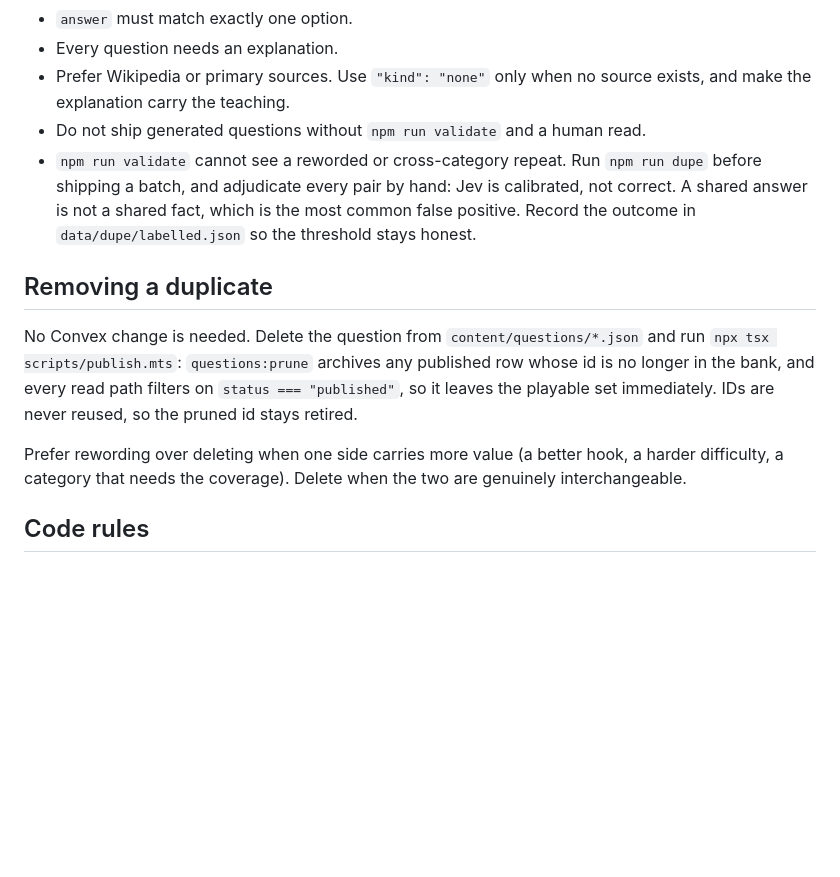
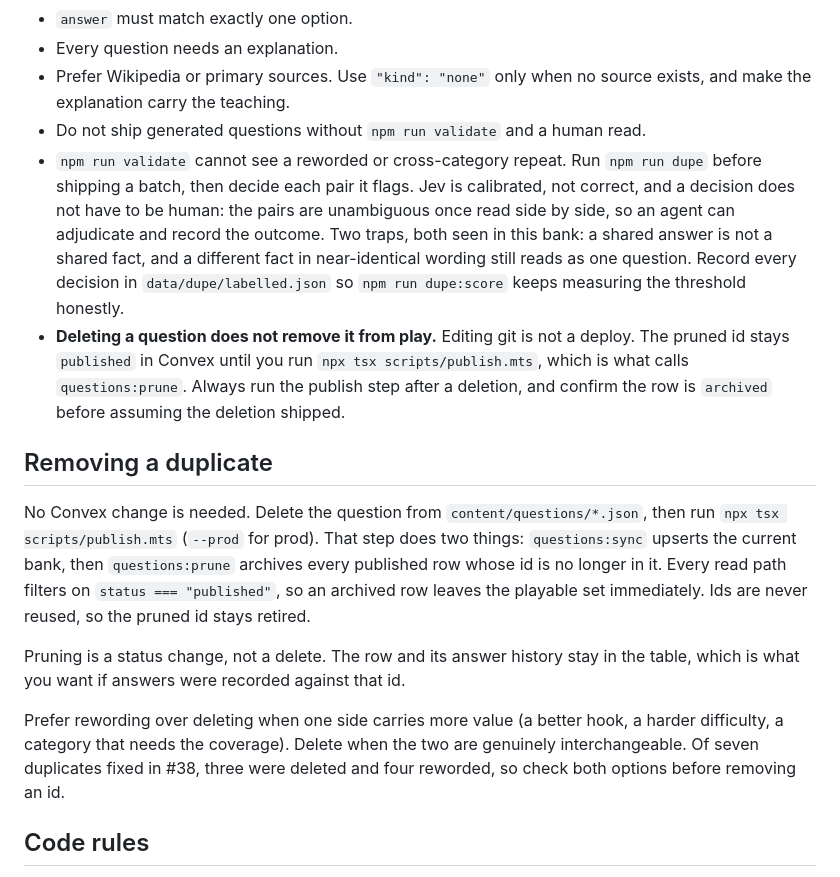
Before and after one commit to miguelcorderocollar/endless-ai, a Markdown page: AGENTS.md, the part around the change. GitHub-like rendering; blank space fills up the shorter version.

Commit message:
Document that deleting a question is not a deploy
The three duplicates removed in de6878d were still `published` in Convex,
so they remained in the playable set on both dev and prod. Nothing had
said so, and the gap is invisible: git looks correct and the app quietly
serves a question the bank no longer contains.

Writes the trap into AGENTS.md (content rules and the removal section),
the question-author skill, and docs/deployment.md, since the step that
actually retires an id is the publish that follows the deletion.

```diff
--- a/AGENTS.md
+++ b/AGENTS.md
@@ -67,22 +67,35 @@ Keep the browser suite worth running:
 - Prefer Wikipedia or primary sources. Use `"kind": "none"` only when no source exists, and make the explanation carry the teaching.
 - Do not ship generated questions without `npm run validate` and a human read.
 - `npm run validate` cannot see a reworded or cross-category repeat. Run
-  `npm run dupe` before shipping a batch, and adjudicate every pair by hand: Jev is
-  calibrated, not correct. A shared answer is not a shared fact, which is the most
-  common false positive. Record the outcome in `data/dupe/labelled.json` so the
-  threshold stays honest.
+  `npm run dupe` before shipping a batch, then decide each pair it flags. Jev is
+  calibrated, not correct, and a decision does not have to be human: the pairs are
+  unambiguous once read side by side, so an agent can adjudicate and record the
+  outcome. Two traps, both seen in this bank: a shared answer is not a shared fact,
+  and a different fact in near-identical wording still reads as one question.
+  Record every decision in `data/dupe/labelled.json` so `npm run dupe:score`
+  keeps measuring the threshold honestly.
+- **Deleting a question does not remove it from play.** Editing git is not a
+  deploy. The pruned id stays `published` in Convex until you run
+  `npx tsx scripts/publish.mts`, which is what calls `questions:prune`. Always
+  run the publish step after a deletion, and confirm the row is `archived` before
+  assuming the deletion shipped.
 
 ## Removing a duplicate
 
 No Convex change is needed. Delete the question from
-`content/questions/*.json` and run `npx tsx scripts/publish.mts`: `questions:prune`
-archives any published row whose id is no longer in the bank, and every read path
-filters on `status === "published"`, so it leaves the playable set immediately.
-IDs are never reused, so the pruned id stays retired.
+`content/questions/*.json`, then run `npx tsx scripts/publish.mts` (`--prod` for
+prod). That step does two things: `questions:sync` upserts the current bank, then
+`questions:prune` archives every published row whose id is no longer in it. Every
+read path filters on `status === "published"`, so an archived row leaves the
+playable set immediately. Ids are never reused, so the pruned id stays retired.
+
+Pruning is a status change, not a delete. The row and its answer history stay in
+the table, which is what you want if answers were recorded against that id.
 
 Prefer rewording over deleting when one side carries more value (a better hook, a
 harder difficulty, a category that needs the coverage). Delete when the two are
-genuinely interchangeable.
+genuinely interchangeable. Of seven duplicates fixed in #38, three were deleted and
+four reworded, so check both options before removing an id.
 
 ## Code rules
 
```
Also changed, not shown: docs/deployment.md (+7 -0 lines), 1 other file.
